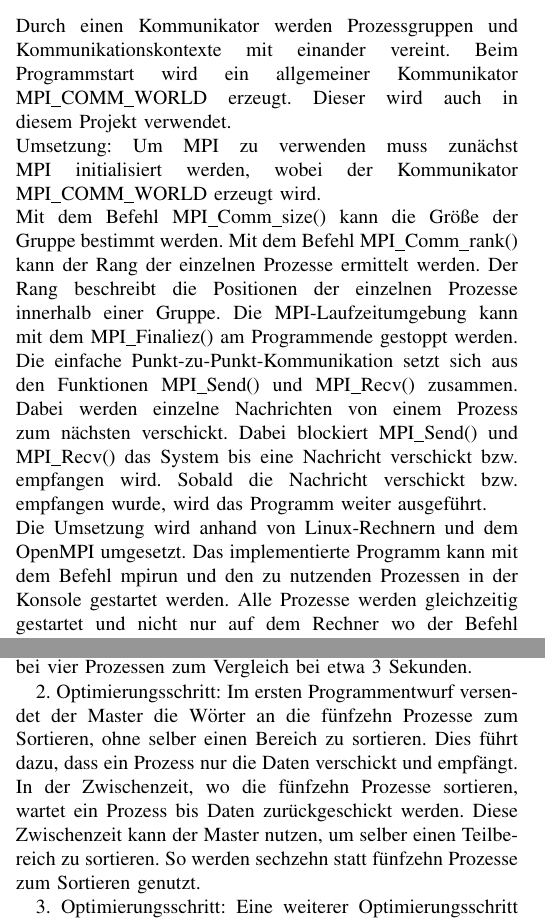
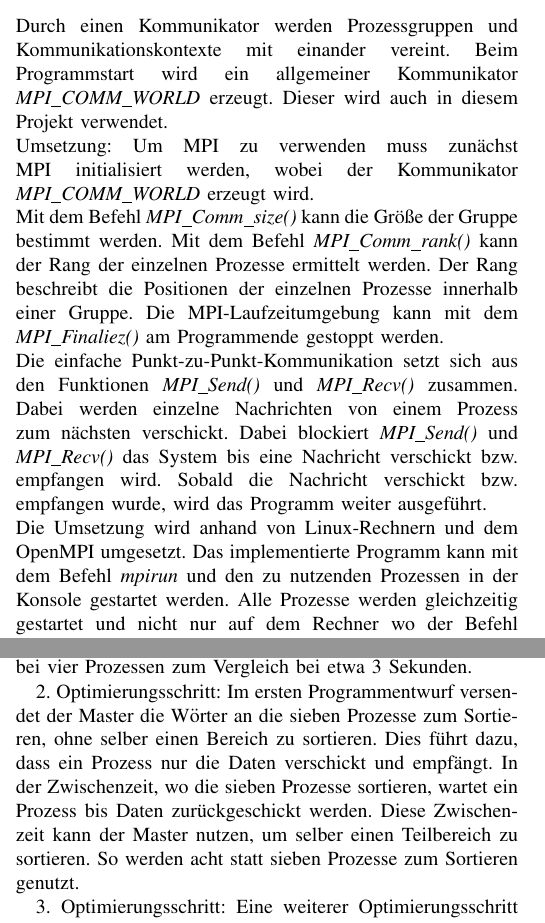
Before and after one commit to Madlab2/mpi-challenge, a LaTeX paper (doc/documentation.tex, which reads doc/subsection/Message Passing Interface.tex, doc/subsection/Optimierung.tex): two parts of the columns of pages 2 and 3 of 6, joined at a grey line, cut so that both start at the same text. Compiled offline with pdfLaTeX.

Commit message:
change the files

```diff
--- a/doc/subsection/Message Passing Interface.tex
+++ b/doc/subsection/Message Passing Interface.tex
@@ -11,10 +11,10 @@ Konzept: Die Idee von MPI beinhaltet zwei wesentliche Punkte, zu einem die Grupp
 
 	\item Kommunikationskontexte: Das Kommunikationskontext dient als Lösung bei Überschneidungen der Tag-,Sender- und Empfänger-IDs. Somit gehört jeder Sende- und Empfangsvorgang zu einem Kontext und die Kommunikation erfolgt nur in diesem Kontext, sodass es bei selber IDs z.B. der Tag-ID zu keiner Verwechslung kommen kann.
 \end{enumerate}
-Durch einen Kommunikator werden Prozessgruppen und Kommunikationskontexte mit einander vereint. Beim Programmstart wird ein allgemeiner Kommunikator MPI\_COMM\_WORLD erzeugt. Dieser wird auch in diesem Projekt verwendet.\\
-Umsetzung: Um MPI zu verwenden muss zunächst MPI initialisiert werden, wobei der  Kommunikator MPI\_COMM\_WORLD erzeugt wird. \\
-Mit dem Befehl MPI\_Comm\_size() kann die Größe der Gruppe bestimmt werden. Mit dem Befehl MPI\_Comm\_rank() kann der Rang der einzelnen Prozesse ermittelt werden. Der Rang beschreibt die Positionen der einzelnen Prozesse innerhalb einer Gruppe.
-Die MPI-Laufzeitumgebung kann mit dem MPI\_Finaliez() am Programmende gestoppt werden.\\
-Die einfache Punkt-zu-Punkt-Kommunikation setzt sich aus den Funktionen MPI\_Send() und MPI\_Recv() zusammen. Dabei werden einzelne Nachrichten von einem Prozess zum nächsten verschickt. Dabei blockiert MPI\_Send() und MPI\_Recv() das System bis eine Nachricht verschickt bzw. empfangen wird. Sobald die Nachricht verschickt bzw. empfangen wurde, wird das Programm weiter ausgeführt. \\
-Die Umsetzung wird anhand von Linux-Rechnern und dem OpenMPI umgesetzt. Das implementierte Programm kann mit dem Befehl mpirun und den zu nutzenden Prozessen in der Konsole gestartet werden. Alle Prozesse werden gleichzeitig gestartet und nicht nur auf dem Rechner wo der Befehl eingegeben wurde.\\
+Durch einen Kommunikator werden Prozessgruppen und Kommunikationskontexte mit einander vereint. Beim Programmstart wird ein allgemeiner Kommunikator \textit{MPI\_COMM\_WORLD} erzeugt. Dieser wird auch in diesem Projekt verwendet.\\
+Umsetzung: Um MPI zu verwenden muss zunächst MPI initialisiert werden, wobei der  Kommunikator \textit{MPI\_COMM\_WORLD} erzeugt wird. \\
+Mit dem Befehl \textit{MPI\_Comm\_size()} kann die Größe der Gruppe bestimmt werden. Mit dem Befehl \textit{MPI\_Comm\_rank()} kann der Rang der einzelnen Prozesse ermittelt werden. Der Rang beschreibt die Positionen der einzelnen Prozesse innerhalb einer Gruppe.
+Die MPI-Laufzeitumgebung kann mit dem \textit{MPI\_Finaliez()} am Programmende gestoppt werden.\\
+Die einfache Punkt-zu-Punkt-Kommunikation setzt sich aus den Funktionen \textit{MPI\_Send()} und \textit{MPI\_Recv()} zusammen. Dabei werden einzelne Nachrichten von einem Prozess zum nächsten verschickt. Dabei blockiert \textit{MPI\_Send()} und \textit{MPI\_Recv()} das System bis eine Nachricht verschickt bzw. empfangen wird. Sobald die Nachricht verschickt bzw. empfangen wurde, wird das Programm weiter ausgeführt. \\
+Die Umsetzung wird anhand von Linux-Rechnern und dem OpenMPI umgesetzt. Das implementierte Programm kann mit dem Befehl \textit{mpirun} und den zu nutzenden Prozessen in der Konsole gestartet werden. Alle Prozesse werden gleichzeitig gestartet und nicht nur auf dem Rechner wo der Befehl eingegeben wurde.\\
 Im Projekt wird die Punkt-zu-Punkt-Kommunikation genutzt, sodass der Master einzelne Nachrichtenpakete an die einzelnen Slaves verschickt. Diese Slaves wiederum schicken die Nachrichtenpakete an den Master zurück.\cite{b1} \\
--- a/doc/subsection/Optimierung.tex
+++ b/doc/subsection/Optimierung.tex
@@ -6,6 +6,6 @@ Im Projekt wurden drei Optimierungen vorgenommen, um die Laufzeit zu verkürzen.
 Wenn die Chars aus der einzulesenden Datei einzeln verschickt werden, sind es ca. 2.465.500 Aufrufe der Funktionen MPI\_Send() und MPI\_Recv(). Zusätzlich werden auch beim Rücksenden der einzelnen Zeichen an den Master ca. 2.465.500 Aufrufe der beiden Funktionen benötigt.\\
 Nach der Optimierung waren Verbesserungen der Laufzeit zu beobachten. Zwei Prozesse benötigten nun insgesamt 2,5 Sekunden zum Sortieren. Vor der Optimierung lag die Laufzeit bei vier Prozessen zum Vergleich bei etwa 3 Sekunden.
 
-2. Optimierungsschritt: Im ersten Programmentwurf versendet der Master die Wörter an die fünfzehn Prozesse zum Sortieren, ohne selber einen Bereich zu sortieren. Dies führt dazu, dass ein Prozess nur die Daten verschickt und empfängt. In der Zwischenzeit, wo die fünfzehn Prozesse sortieren, wartet ein Prozess bis Daten zurückgeschickt werden. Diese Zwischenzeit kann der Master nutzen, um selber einen Teilbereich zu sortieren. So werden sechzehn statt fünfzehn Prozesse zum Sortieren genutzt.
+2. Optimierungsschritt: Im ersten Programmentwurf versendet der Master die Wörter an die sieben Prozesse zum Sortieren, ohne selber einen Bereich zu sortieren. Dies führt dazu, dass ein Prozess nur die Daten verschickt und empfängt. In der Zwischenzeit, wo die sieben Prozesse sortieren, wartet ein Prozess bis Daten zurückgeschickt werden. Diese Zwischenzeit kann der Master nutzen, um selber einen Teilbereich zu sortieren. So werden acht statt sieben Prozesse zum Sortieren genutzt.
 
-3. Optimierungsschritt: Eine weiterer Optimierungsschritt ist, dass alle eingelesenen Wörter aus der Datei in einem Array verschickt werden. Somit muss der Array zunächst nicht in die einzelnen zu sortierenden Bereiche aufgeteilt werden. Jeder Prozess erhält einen Buchstabenbereich von 2-3 Buchstaben. Z.b. erhält der erste Prozess den Buchstabenbereich von a und b. Somit sortiert er nur die Wörter alphabetisch, die mit a oder b anfangen. Die Optimierung liegt am Zusammenführen der einzeln sortierten Arrays der Slaves. Der Master fügt die sortierten Arrays hintereinander zu einem vollständig Array zusammen, in dem alle Wörter enthalten sind. \\
+3. Optimierungsschritt: Eine weiterer Optimierungsschritt ist, dass alle eingelesenen Wörter aus der Datei in einem Array verschickt werden. Somit muss der Array zunächst nicht in die einzelnen zu sortierenden Bereiche aufgeteilt werden. Jeder Prozess erhält einen Buchstabenbereich von 2-3 Buchstaben. Z.B. erhält der erste Prozess den Buchstabenbereich von a und b. Somit sortiert er nur die Wörter alphabetisch, die mit a oder b anfangen. Die Optimierung liegt am Zusammenführen der einzeln sortierten Arrays der Slaves. Der Master fügt die sortierten Arrays hintereinander zu einem vollständig Array zusammen, in dem alle Wörter enthalten sind. \\
```
Also changed, not shown: doc/subsection/Fazit.tex (+1 -1 lines).
